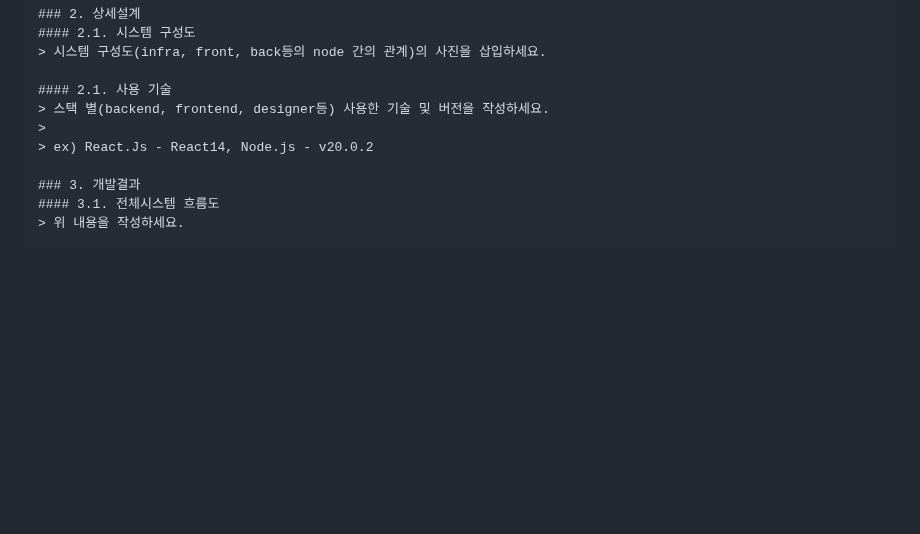
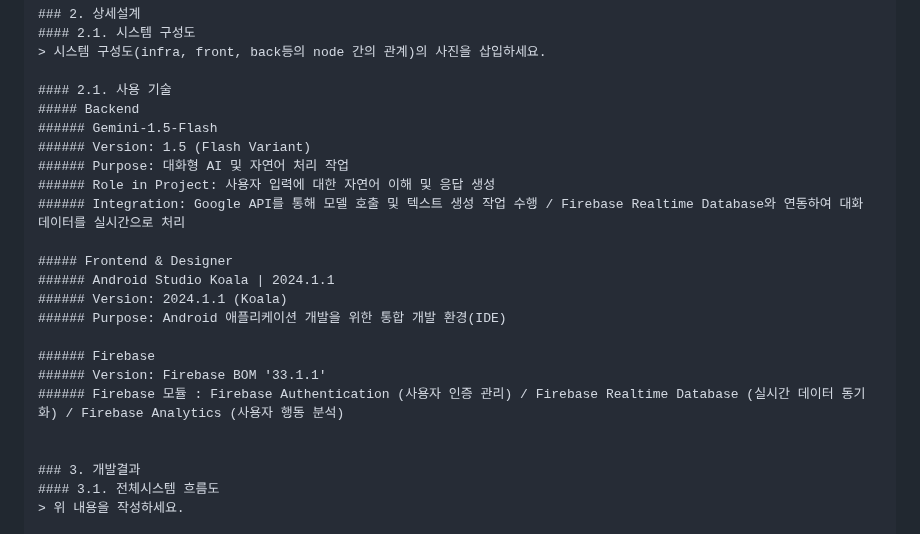
Before and after one commit to yujin10311/PNUSW-2024-team-05, a Markdown page: README.md, the part around the change. Rendered like a GitHub page; blank space fills up the shorter version.

```diff
--- a/README.md
+++ b/README.md
@@ -52,9 +52,22 @@
 > 시스템 구성도(infra, front, back등의 node 간의 관계)의 사진을 삽입하세요.
 
 #### 2.1. 사용 기술
-> 스택 별(backend, frontend, designer등) 사용한 기술 및 버전을 작성하세요.
->
-> ex) React.Js - React14, Node.js - v20.0.2
+##### Backend
+###### Gemini-1.5-Flash
+###### Version: 1.5 (Flash Variant)
+###### Purpose: 대화형 AI 및 자연어 처리 작업
+###### Role in Project: 사용자 입력에 대한 자연어 이해 및 응답 생성
+###### Integration: Google API를 통해 모델 호출 및 텍스트 생성 작업 수행 / Firebase Realtime Database와 연동하여 대화 데이터를 실시간으로 처리
+
+##### Frontend & Designer
+###### Android Studio Koala | 2024.1.1
+###### Version: 2024.1.1 (Koala)
+###### Purpose: Android 애플리케이션 개발을 위한 통합 개발 환경(IDE)
+
+###### Firebase
+###### Version: Firebase BOM '33.1.1'
+###### Firebase 모듈 : Firebase Authentication (사용자 인증 관리) / Firebase Realtime Database (실시간 데이터 동기화) / Firebase Analytics (사용자 행동 분석)
+
 
 ### 3. 개발결과
 #### 3.1. 전체시스템 흐름도
```
